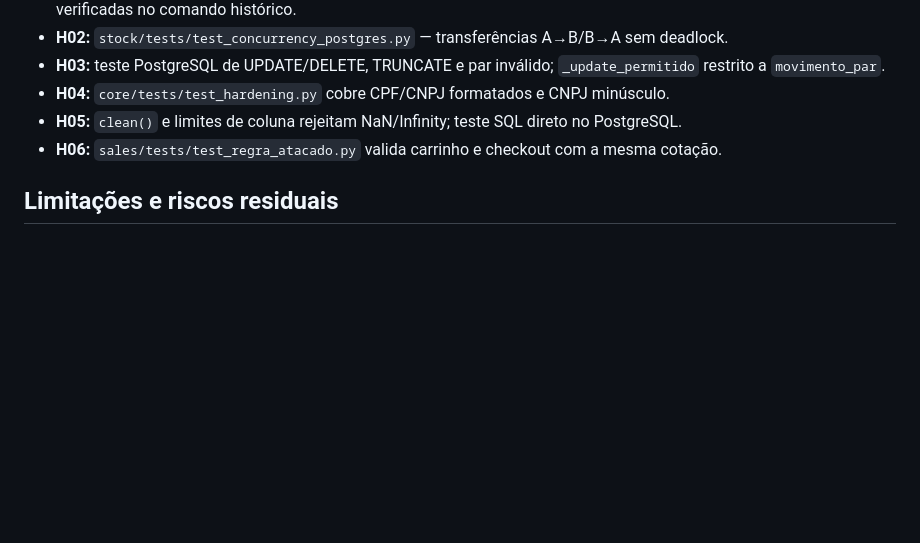
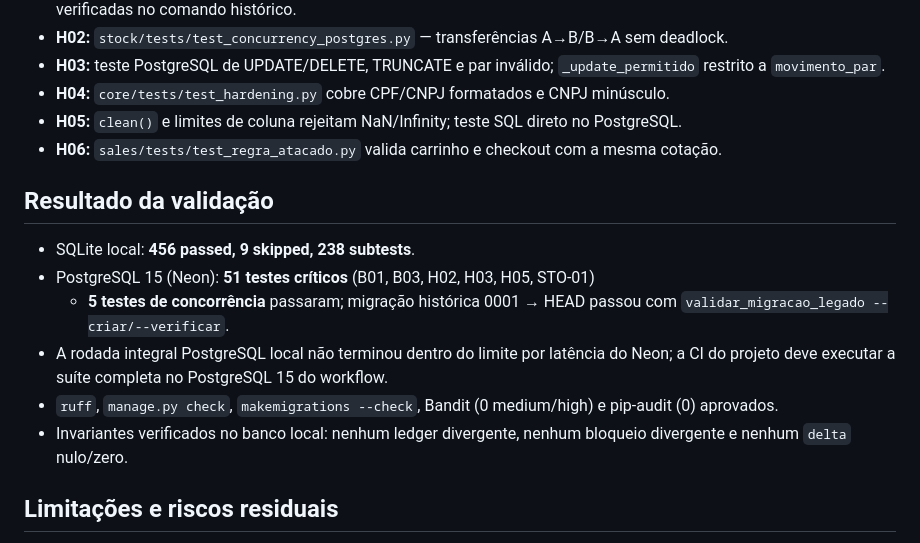
Before and after one commit to italouf/ReiDoFeno, a Markdown page: docs/specs/fase-2b-remediation.md, the part around the change. Drawn GitHub-style; blank space fills up the shorter version.

Commit message:
DOCS: registrar validacao da remediacao B01-B05/H02-H06

```diff
--- a/docs/specs/fase-2b-remediation.md
+++ b/docs/specs/fase-2b-remediation.md
@@ -74,6 +74,19 @@
 - **H06:** `sales/tests/test_regra_atacado.py` valida carrinho e checkout com a mesma
   cotação.
 
+## Resultado da validação
+
+- SQLite local: **456 passed, 9 skipped, 238 subtests**.
+- PostgreSQL 15 (Neon): **51 testes críticos** (B01, B03, H02, H03, H05, STO-01)
+  + **5 testes de concorrência** passaram; migração histórica 0001 → HEAD passou com
+  `validar_migracao_legado --criar/--verificar`.
+- A rodada integral PostgreSQL local não terminou dentro do limite por latência do
+  Neon; a CI do projeto deve executar a suíte completa no PostgreSQL 15 do workflow.
+- `ruff`, `manage.py check`, `makemigrations --check`, Bandit (0 medium/high) e
+  pip-audit (0) aprovados.
+- Invariantes verificados no banco local: nenhum ledger divergente, nenhum bloqueio
+  divergente e nenhum `delta` nulo/zero.
+
 ## Limitações e riscos residuais
 
 - O trigger de `TRUNCATE` é bloqueado em produção, mas testes habilitam o GUC
```
Also changed, not shown: CHANGELOG.md (+4 -0 lines), docs/specs/fase-2b-spec.md (+1 -1 lines).
